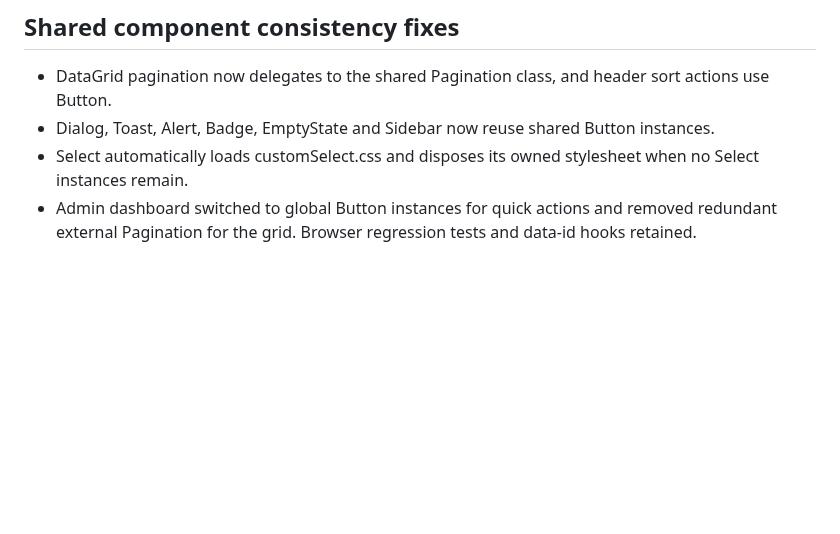
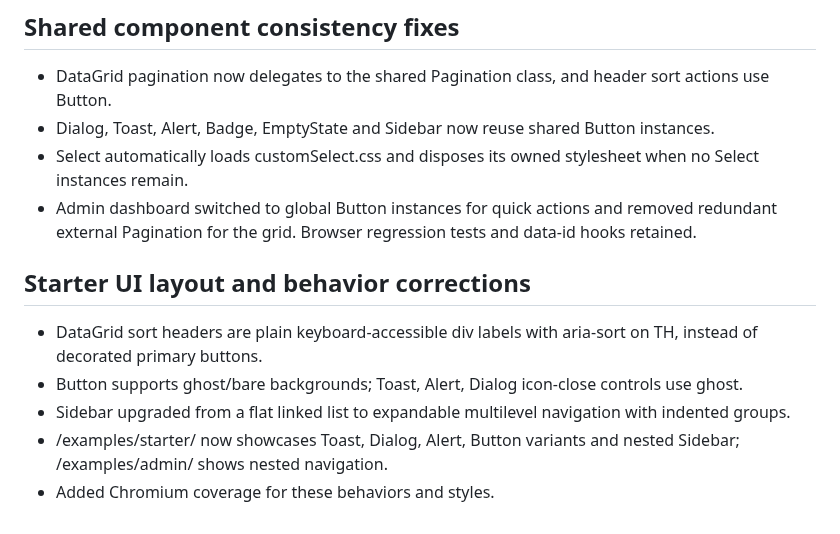
Before and after one commit to amiresp/LumaJS, a Markdown page: docs/migration-status.md, the part around the change. Drawn GitHub-style; blank space fills up the shorter version.

Commit message:
docs(main): document refined DataGrid, ghost Button, sidebar and starter showcase

```diff
--- a/docs/migration-status.md
+++ b/docs/migration-status.md
@@ -64,3 +64,12 @@ No TypeScript, mandatory Node.js/npm, SSR, Web Components or required build pipe
 - Dialog, Toast, Alert, Badge, EmptyState and Sidebar now reuse shared Button instances.
 - Select automatically loads customSelect.css and disposes its owned stylesheet when no Select instances remain.
 - Admin dashboard switched to global Button instances for quick actions and removed redundant external Pagination for the grid. Browser regression tests and data-id hooks retained.
+
+
+## Starter UI layout and behavior corrections
+
+- DataGrid sort headers are plain keyboard-accessible div labels with aria-sort on TH, instead of decorated primary buttons.
+- Button supports ghost/bare backgrounds; Toast, Alert, Dialog icon-close controls use ghost.
+- Sidebar upgraded from a flat linked list to expandable multilevel navigation with indented groups.
+- /examples/starter/ now showcases Toast, Dialog, Alert, Button variants and nested Sidebar; /examples/admin/ shows nested navigation.
+- Added Chromium coverage for these behaviors and styles.
```
